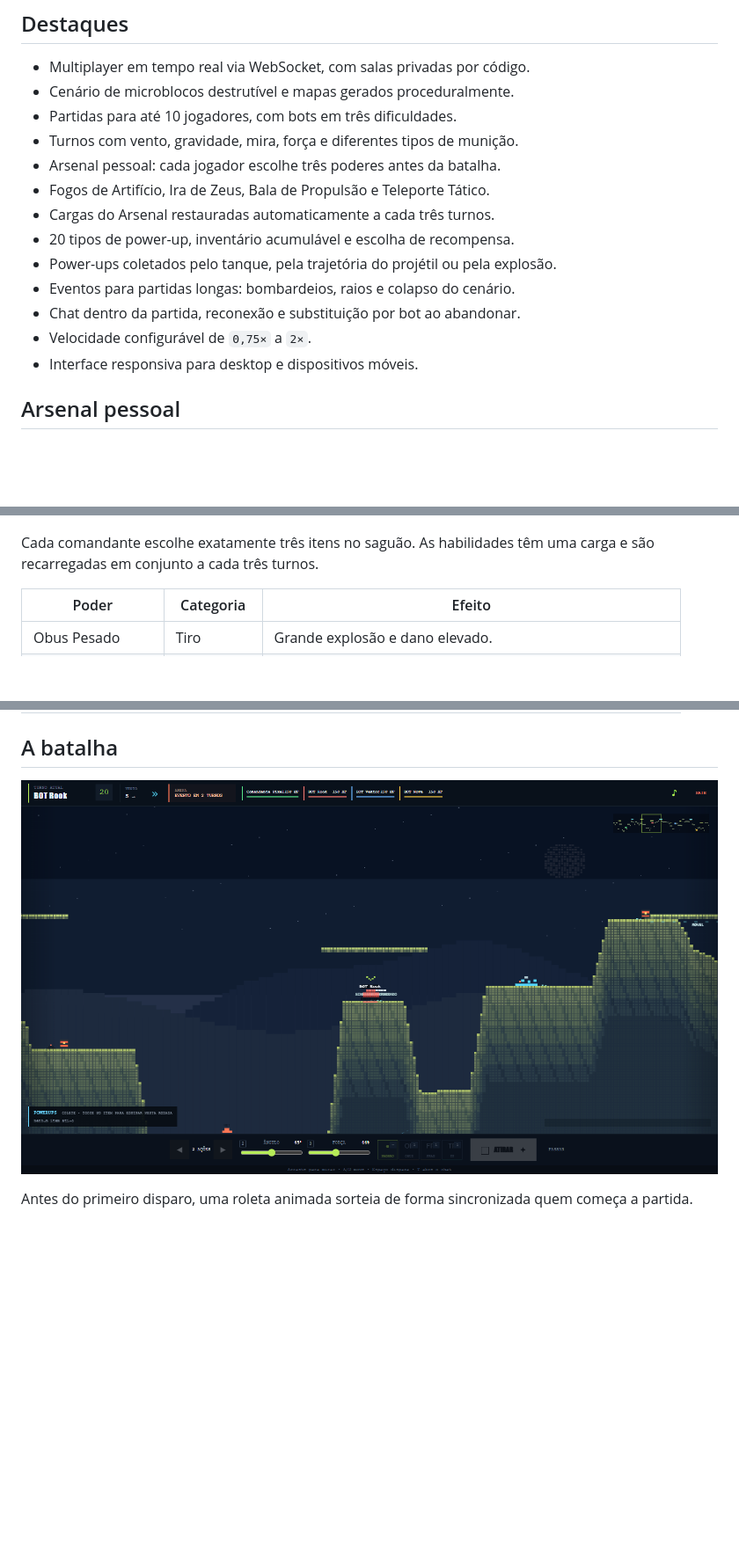
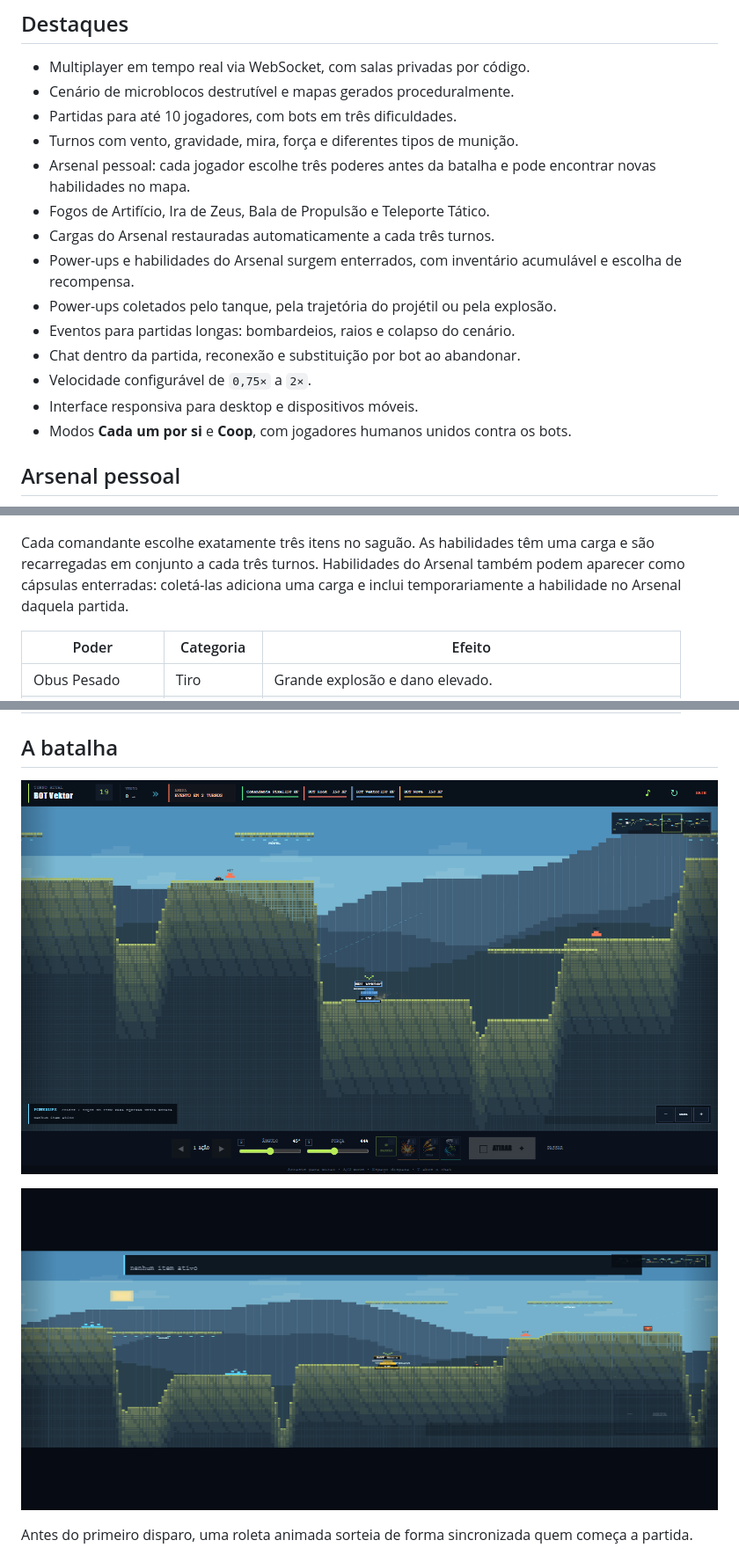
Before and after one commit to SeuCarlin/Pixel_Tanks, a Markdown page: README.md, 3 parts joined by grey strips. Shown at 88% size. Drawn GitHub-style; pictures changed too: docs/screenshots/battle-mobile.png (added), docs/screenshots/battle.png; blank space fills up the shorter version.

Commit message:
feat: add coop mode and improve mobile battle UI

```diff
--- a/README.md
+++ b/README.md
@@ -12,15 +12,16 @@ Pixel Tanks é um jogo de estratégia e artilharia para navegador, feito para pa
 - Cenário de microblocos destrutível e mapas gerados proceduralmente.
 - Partidas para até 10 jogadores, com bots em três dificuldades.
 - Turnos com vento, gravidade, mira, força e diferentes tipos de munição.
-- Arsenal pessoal: cada jogador escolhe três poderes antes da batalha.
+- Arsenal pessoal: cada jogador escolhe três poderes antes da batalha e pode encontrar novas habilidades no mapa.
 - Fogos de Artifício, Ira de Zeus, Bala de Propulsão e Teleporte Tático.
 - Cargas do Arsenal restauradas automaticamente a cada três turnos.
-- 20 tipos de power-up, inventário acumulável e escolha de recompensa.
+- Power-ups e habilidades do Arsenal surgem enterrados, com inventário acumulável e escolha de recompensa.
 - Power-ups coletados pelo tanque, pela trajetória do projétil ou pela explosão.
 - Eventos para partidas longas: bombardeios, raios e colapso do cenário.
 - Chat dentro da partida, reconexão e substituição por bot ao abandonar.
 - Velocidade configurável de `0,75×` a `2×`.
 - Interface responsiva para desktop e dispositivos móveis.
+- Modos **Cada um por si** e **Coop**, com jogadores humanos unidos contra os bots.
 
 ## Arsenal pessoal
 
@@ -28,7 +29,7 @@ Pixel Tanks é um jogo de estratégia e artilharia para navegador, feito para pa
 
 ![Contagem regressiva do Arsenal](docs/screenshots/arsenal-countdown.png)
 
-Cada comandante escolhe exatamente três itens no saguão. As habilidades têm uma carga e são recarregadas em conjunto a cada três turnos.
+Cada comandante escolhe exatamente três itens no saguão. As habilidades têm uma carga e são recarregadas em conjunto a cada três turnos. Habilidades do Arsenal também podem aparecer como cápsulas enterradas: coletá-las adiciona uma carga e inclui temporariamente a habilidade no Arsenal daquela partida.
 
 | Poder | Categoria | Efeito |
 | --- | --- | --- |
@@ -42,6 +43,8 @@ Cada comandante escolhe exatamente três itens no saguão. As habilidades têm u
 ## A batalha
 
 ![Partida do Pixel Tanks](docs/screenshots/battle.png)
+
+![Interface mobile com inventário separado da mira](docs/screenshots/battle-mobile.png)
 
 Antes do primeiro disparo, uma roleta animada sorteia de forma sincronizada quem começa a partida.
 
```
Also changed, not shown: other parts of README.md (+3 -1 lines), 10 other files.
